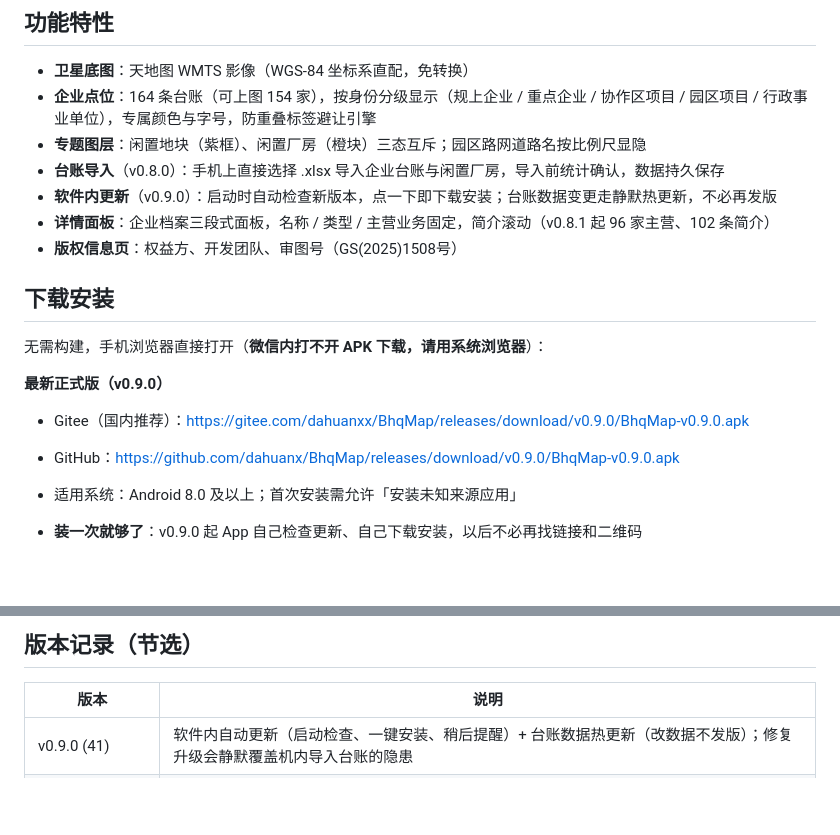
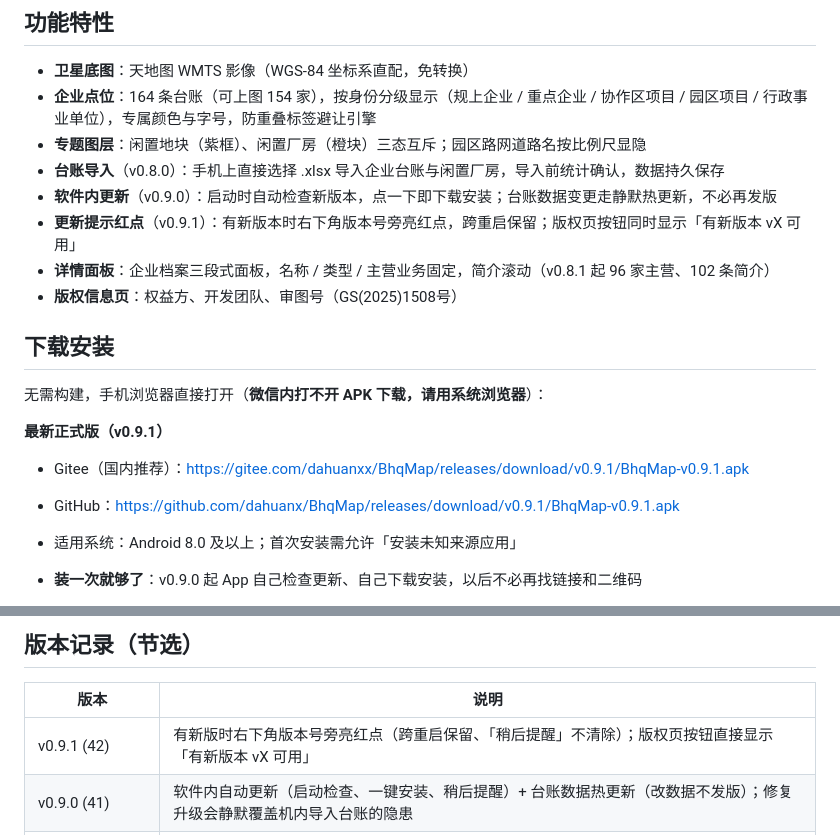
Before and after one commit to dahuanx/BhqMap, a Markdown page: README.md, 2 parts joined by grey strips. Drawn GitHub-style; blank space fills up the shorter version.

Commit message:
docs: README 更新至 v0.9.1（更新提示红点、下载链接、版本记录）

```diff
--- a/README.md
+++ b/README.md
@@ -9,6 +9,7 @@
 - **专题图层**：闲置地块（紫框）、闲置厂房（橙块）三态互斥；园区路网道路名按比例尺显隐
 - **台账导入**（v0.8.0）：手机上直接选择 .xlsx 导入企业台账与闲置厂房，导入前统计确认，数据持久保存
 - **软件内更新**（v0.9.0）：启动时自动检查新版本，点一下即下载安装；台账数据变更走静默热更新，不必再发版
+- **更新提示红点**（v0.9.1）：有新版本时右下角版本号旁亮红点，跨重启保留；版权页按钮同时显示「有新版本 vX 可用」
 - **详情面板**：企业档案三段式面板，名称 / 类型 / 主营业务固定，简介滚动（v0.8.1 起 96 家主营、102 条简介）
 - **版权信息页**：权益方、开发团队、审图号（GS(2025)1508号）
 
@@ -16,10 +17,10 @@
 
 无需构建，手机浏览器直接打开（**微信内打不开 APK 下载，请用系统浏览器**）：
 
-**最新正式版（v0.9.0）**
+**最新正式版（v0.9.1）**
 
-- Gitee（国内推荐）：https://gitee.com/dahuanxx/BhqMap/releases/download/v0.9.0/BhqMap-v0.9.0.apk
-- GitHub：https://github.com/dahuanx/BhqMap/releases/download/v0.9.0/BhqMap-v0.9.0.apk
+- Gitee（国内推荐）：https://gitee.com/dahuanxx/BhqMap/releases/download/v0.9.1/BhqMap-v0.9.1.apk
+- GitHub：https://github.com/dahuanx/BhqMap/releases/download/v0.9.1/BhqMap-v0.9.1.apk
 
 - 适用系统：Android 8.0 及以上；首次安装需允许「安装未知来源应用」
 - **装一次就够了**：v0.9.0 起 App 自己检查更新、自己下载安装，以后不必再找链接和二维码
@@ -52,6 +53,7 @@
 
 | 版本 | 说明 |
 |---|---|
+| v0.9.1 (42) | 有新版时右下角版本号旁亮红点（跨重启保留、「稍后提醒」不清除）；版权页按钮直接显示「有新版本 vX 可用」 |
 | v0.9.0 (41) | 软件内自动更新（启动检查、一键安装、稍后提醒）+ 台账数据热更新（改数据不发版）；修复升级会静默覆盖机内导入台账的隐患 |
 | v0.8.1 (40) | 按新台账更新数据：主营业务首次入账 96 家、企业简介 5 → 102 条、5 处名称订正；详情面板去掉「（简称）」后缀；机内导入补全主营业务 |
 | v0.8.0 (39) | 台账 Excel 机内导入：浮层新增导入入口，选 .xlsx 即可导入企业与闲置厂房数据，统计确认后生效，持久保存 |
```
